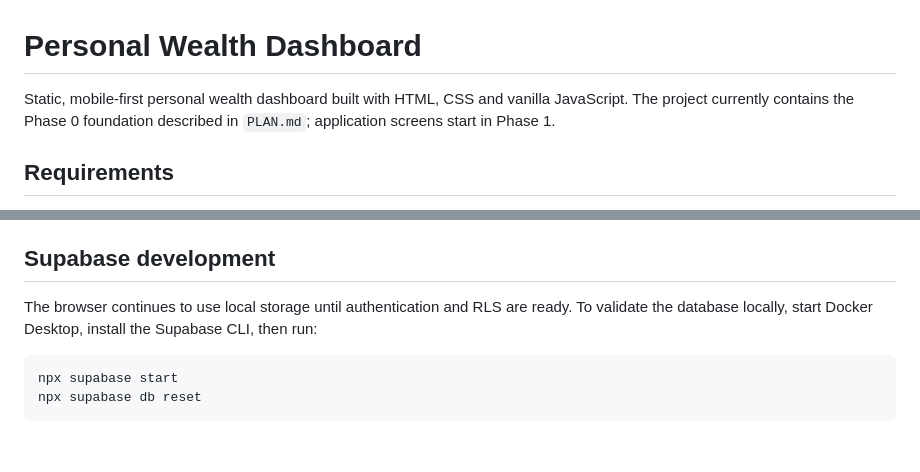
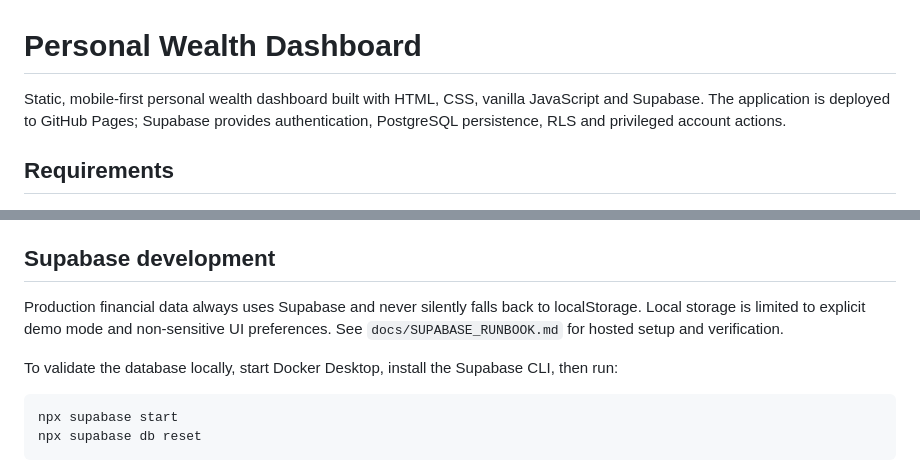
Before and after one commit to Sarunyamk/personal-wealth, a Markdown page: README.md, 2 parts joined by grey strips. Drawn GitHub-style; blank space fills up the shorter version.

````diff
--- a/README.md
+++ b/README.md
@@ -1,8 +1,8 @@
 # Personal Wealth Dashboard
 
-Static, mobile-first personal wealth dashboard built with HTML, CSS and vanilla
-JavaScript. The project currently contains the Phase 0 foundation described in
-`PLAN.md`; application screens start in Phase 1.
+Static, mobile-first personal wealth dashboard built with HTML, CSS, vanilla
+JavaScript and Supabase. The application is deployed to GitHub Pages; Supabase
+provides authentication, PostgreSQL persistence, RLS and privileged account actions.
 
 ## Requirements
 
@@ -54,8 +54,11 @@ database passwords and service-role keys must never be added there.
 
 ## Supabase development
 
-The browser continues to use local storage until authentication and RLS are ready. To validate the
-database locally, start Docker Desktop, install the Supabase CLI, then run:
+Production financial data always uses Supabase and never silently falls back to
+localStorage. Local storage is limited to explicit demo mode and non-sensitive UI
+preferences. See `docs/SUPABASE_RUNBOOK.md` for hosted setup and verification.
+
+To validate the database locally, start Docker Desktop, install the Supabase CLI, then run:
 
 ```bash
 npx supabase start
````
Also changed, not shown: PLAN.md (+66 -15 lines), docs/SUPABASE_RUNBOOK.md (added, +82 -0 lines).
